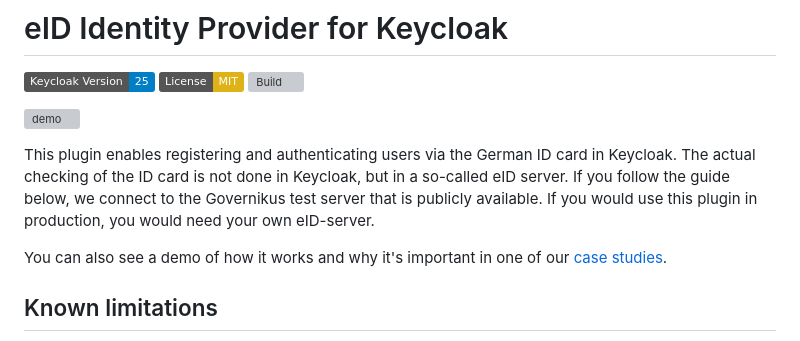
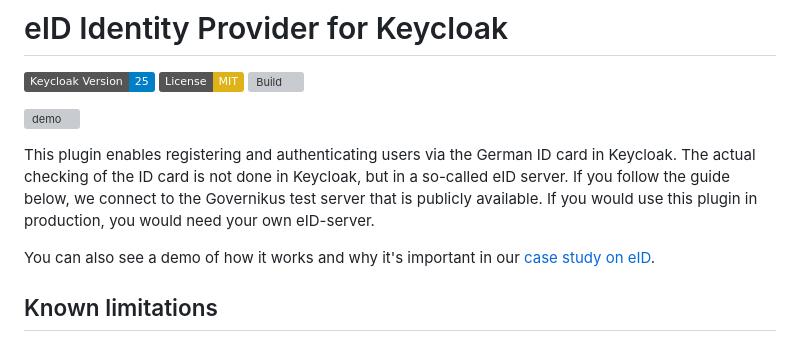
Before and after one commit to L21s/keycloak-eid-identity-provider, a Markdown page: README.md, the part around the change. Rendered like a GitHub page; badges without logos; grey boxes are pictures that could not be loaded.

Commit message:
adapt wording

```diff
--- a/README.md
+++ b/README.md
@@ -5,7 +5,7 @@
 
 This plugin enables registering and authenticating users via the German ID card in Keycloak. The actual checking of the ID card is not done in Keycloak, but in a so-called eID server. If you follow the guide below, we connect to the Governikus test server that is publicly available. If you would use this plugin in production, you would need your own eID-server.
 
-You can also see a demo of how it works and why it's important in one of our [case studies](https://l21s.de/case-studies/keycloak-elektronischer-personalausweis-eid).
+You can also see a demo of how it works and why it's important in our [case study on eID](https://l21s.de/case-studies/keycloak-elektronischer-personalausweis-eid).
 
 ## Known limitations
 Users are authenticated with the `restrictedID` which is assigned to exactly one ID card.
```
